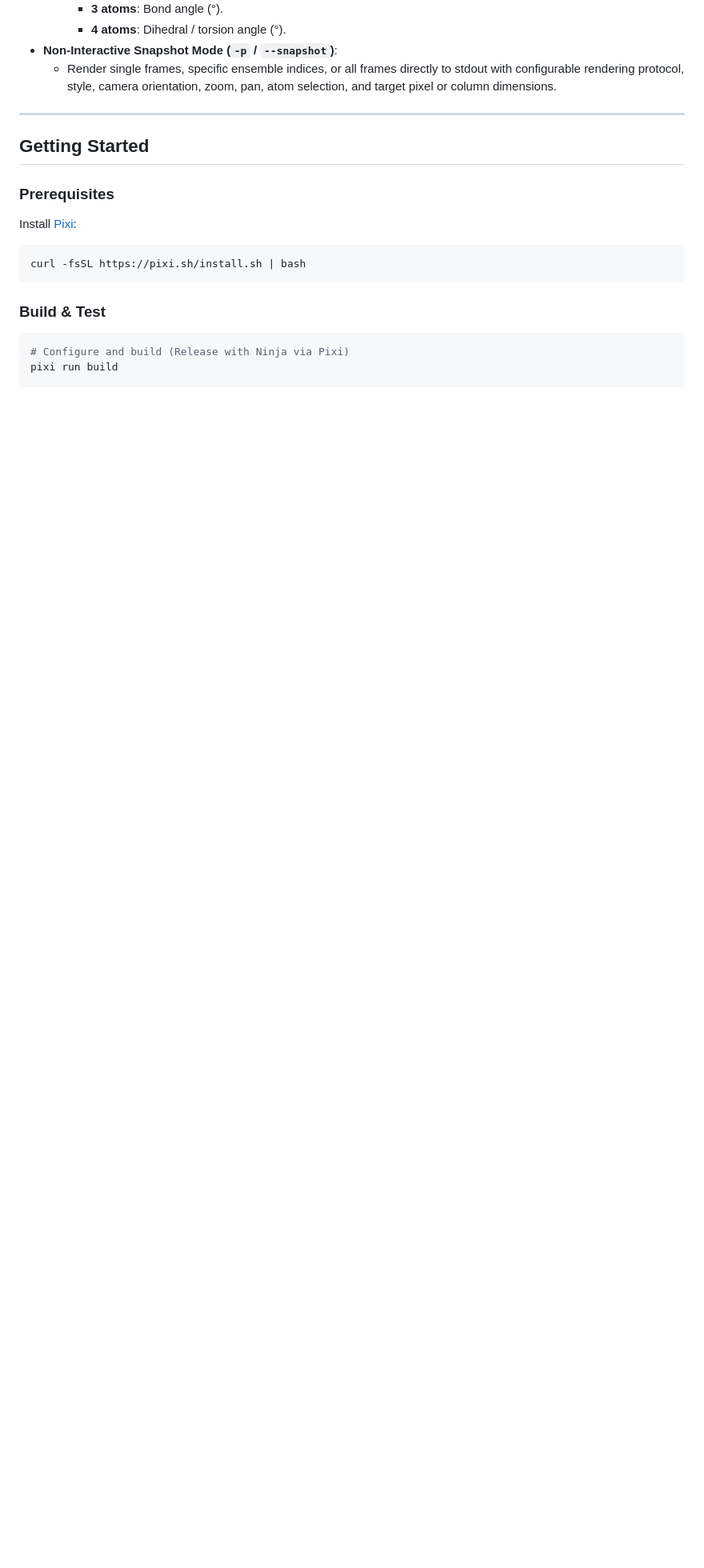
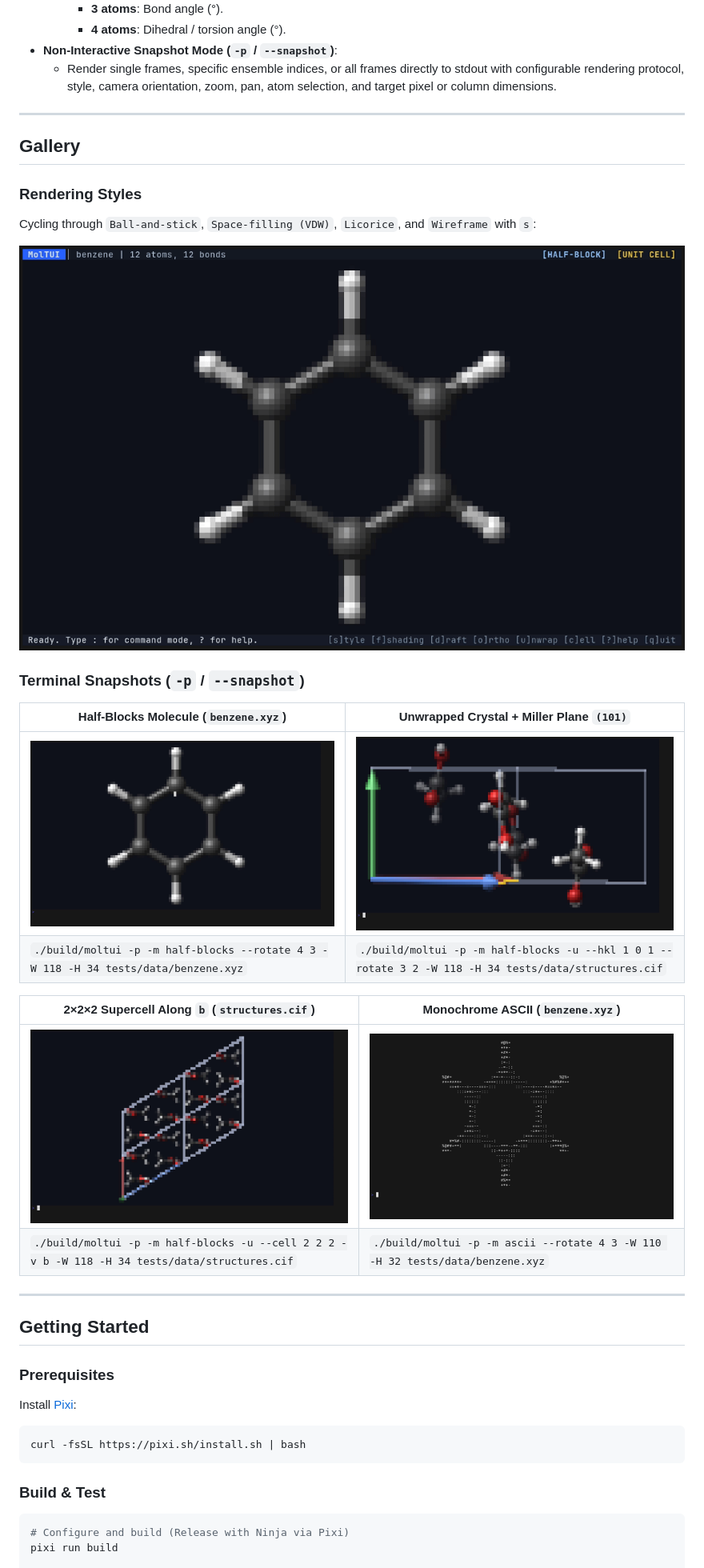
Before and after one commit to Parzival1918/moltui, a Markdown page: README.md, the part around one of its changes. Shown at 80% size. Rendered like a GitHub page; pictures changed too: docs/assets/example_ascii.png (added), docs/assets/example_benzene.png (added), docs/assets/example_crystal_unwrapped.png (added); blank space fills up the shorter version.

```diff
--- a/README.md
+++ b/README.md
@@ -34,6 +36,27 @@ Strongly inspired by **[chmpy](https://github.com/peterspackman/chmpy)** (`chmpy
     - **4 atoms**: Dihedral / torsion angle (°).
 - **Non-Interactive Snapshot Mode (`-p` / `--snapshot`)**:
   - Render single frames, specific ensemble indices, or all frames directly to stdout with configurable rendering protocol, style, camera orientation, zoom, pan, atom selection, and target pixel or column dimensions.
+
+---
+
+## Gallery
+
+### Rendering Styles
+Cycling through `Ball-and-stick`, `Space-filling (VDW)`, `Licorice`, and `Wireframe` with `s`:
+
+![Rendering styles on benzene](docs/assets/styles_benzene.gif)
+
+### Terminal Snapshots (`-p` / `--snapshot`)
+
+| Half-Blocks Molecule (`benzene.xyz`) | Unwrapped Crystal + Miller Plane `(101)` |
+|---|---|
+| ![Benzene half-blocks snapshot](docs/assets/example_benzene.png) | ![Unwrapped crystal with (101) Miller plane](docs/assets/example_crystal_unwrapped.png) |
+| `./build/moltui -p -m half-blocks --rotate 4 3 -W 118 -H 34 tests/data/benzene.xyz` | `./build/moltui -p -m half-blocks -u --hkl 1 0 1 --rotate 3 2 -W 118 -H 34 tests/data/structures.cif` |
+
+| 2×2×2 Supercell Along `b` (`structures.cif`) | Monochrome ASCII (`benzene.xyz`) |
+|---|---|
+| ![2x2x2 supercell viewed along b](docs/assets/example_supercell_b.png) | ![Benzene ASCII snapshot](docs/assets/example_ascii.png) |
+| `./build/moltui -p -m half-blocks -u --cell 2 2 2 -v b -W 118 -H 34 tests/data/structures.cif` | `./build/moltui -p -m ascii --rotate 4 3 -W 110 -H 32 tests/data/benzene.xyz` |
 
 ---
 
```
Also changed, not shown: other parts of README.md (+2 -0 lines), 8 other files.
